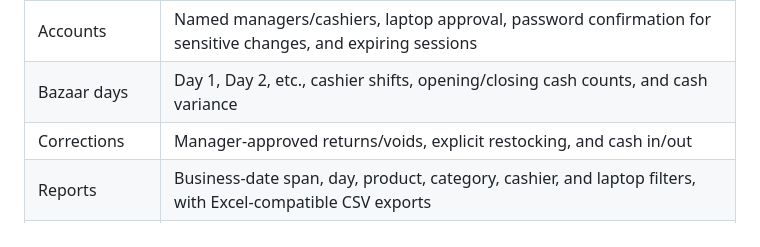
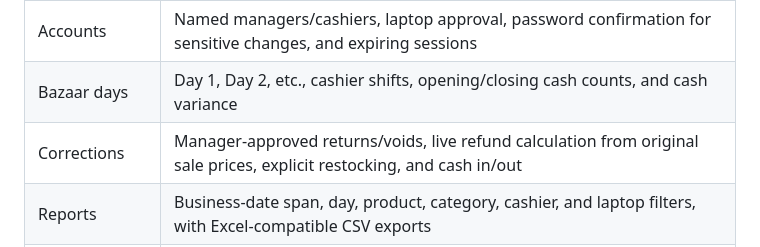
Before and after one commit to ginflorita/sqi-pos, a Markdown page: README.md, the part around the change. GitHub-like rendering.

Commit message:
Show automatic refund totals while entering return quantities

```diff
--- a/README.md
+++ b/README.md
@@ -14,7 +14,7 @@ An offline browser POS for bazaars, with products, inventory, cash sales, acknow
 | Duplicate protection | One sale per ticket, replay of repeated payment requests, and warnings for matching recent baskets |
 | Accounts | Named managers/cashiers, laptop approval, password confirmation for sensitive changes, and expiring sessions |
 | Bazaar days | Day 1, Day 2, etc., cashier shifts, opening/closing cash counts, and cash variance |
-| Corrections | Manager-approved returns/voids, explicit restocking, and cash in/out |
+| Corrections | Manager-approved returns/voids, live refund calculation from original sale prices, explicit restocking, and cash in/out |
 | Reports | Business-date span, day, product, category, cashier, and laptop filters, with Excel-compatible CSV exports |
 | Audit and recovery | Append-only audit events, verified database backups, and restore into a new folder |
 
```
Also changed, not shown: docs/operations.md (+2 -0 lines), docs/verification.md (+4 -0 lines), docs/screenshots/refund-preview.png (added), 1 other file.
